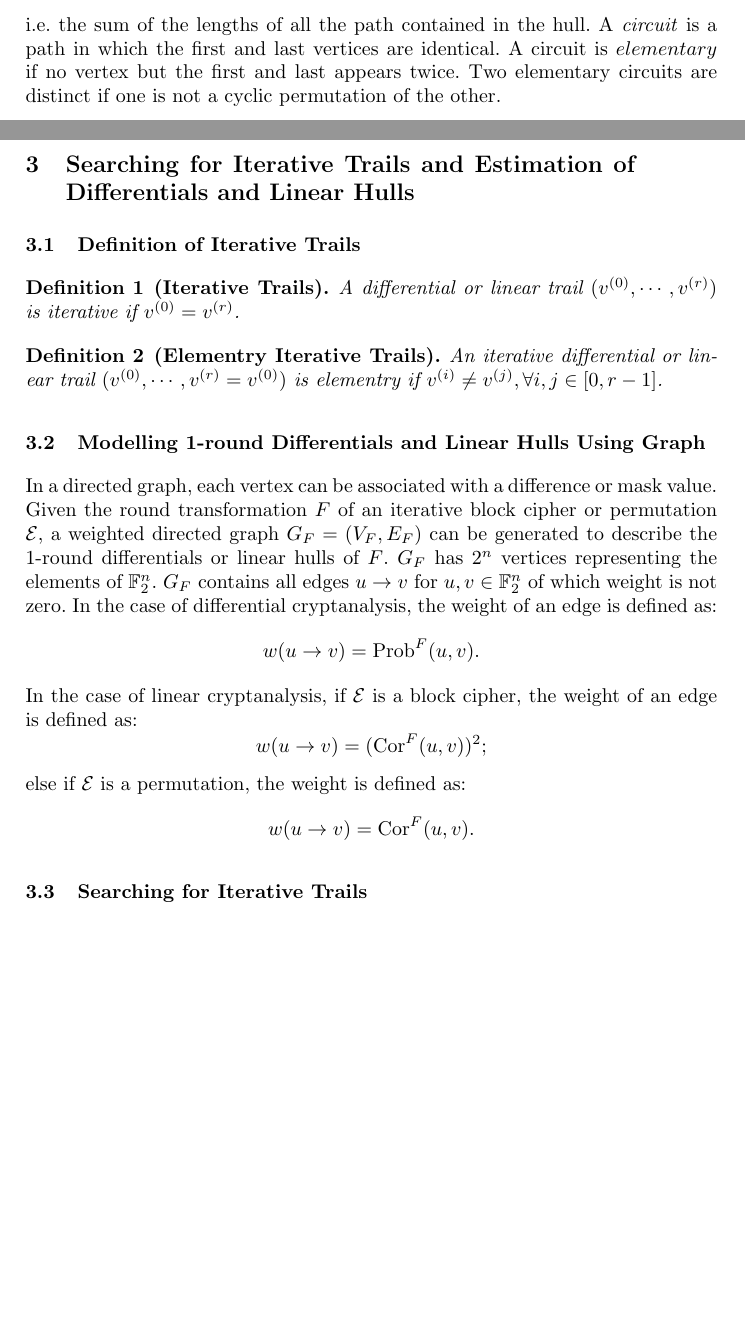
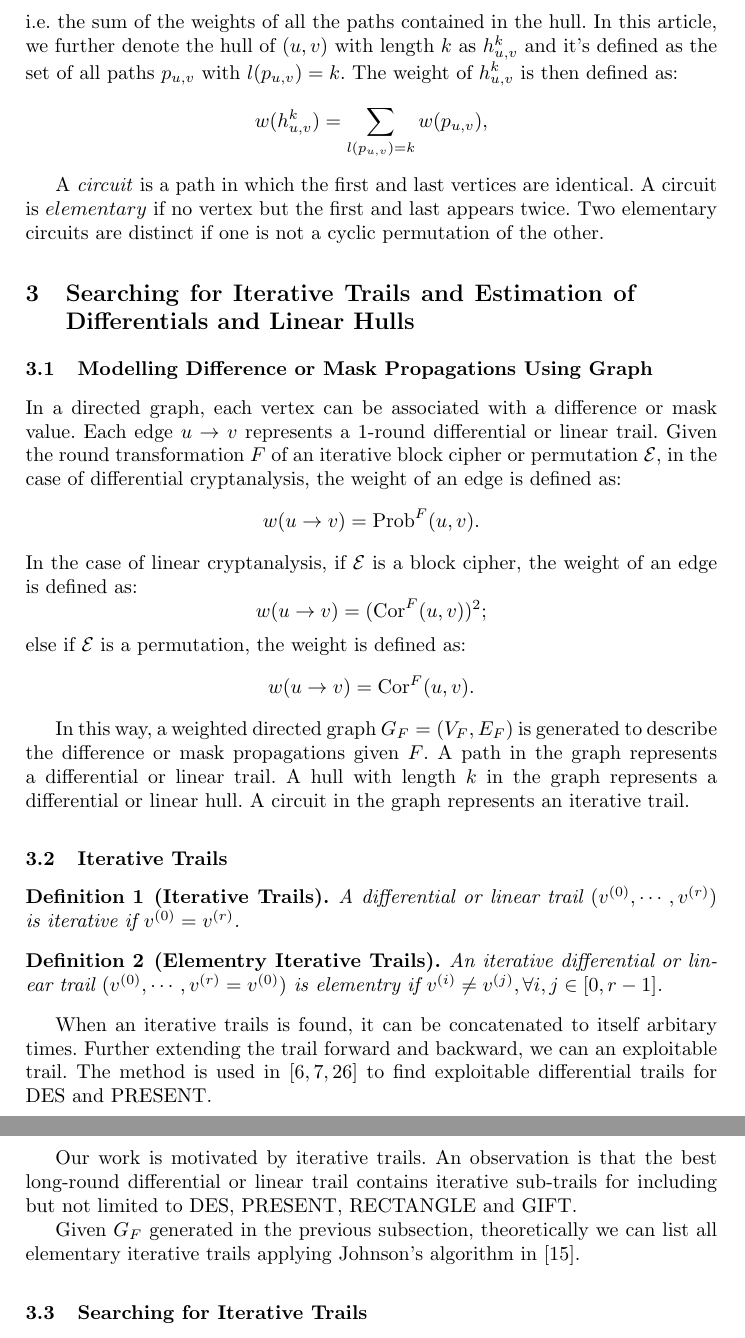
Before and after one commit to dtykira/llncs2e-IS, a LaTeX paper (samplepaper.tex, which reads method.tex, preliminary.tex): two parts of pages 5 and 6 of 19 before the commit and two parts of pages 6 and 7 of 20 after it, joined at a grey line, cut so that both start at the same text, the shorter picture padded with empty space. Compiled offline with pdfLaTeX.

Commit message:
修改方法部分

```diff
--- a/method.tex
+++ b/method.tex
@@ -1,18 +1,8 @@
 \section{Searching for Iterative Trails and Estimation of Differentials and Linear Hulls\label{sec:method}}
 
-\subsection{Definition of Iterative Trails}
+\subsection{Modelling Difference or Mask Propagations Using Graph}
 
-\begin{definition}[Iterative Trails]
-	A differential or linear trail $(v^{(0)},\cdots,v^{(r)})$ is iterative if $v^{(0)}=v^{(r)}$.
-\end{definition}
-
-\begin{definition}[Elementry Iterative Trails]
-    An iterative differential or linear trail $(v^{(0)},\cdots,v^{(r)}=v^{(0)})$ is elementry if $v^{(i)}\neq v^{(j)},\forall i,j\in [0,r-1]$.
-\end{definition}
-
-\subsection{Modelling 1-round Differentials and Linear Hulls Using Graph}
-
-In a directed graph, each vertex can be associated with a difference or mask value. Given the round transformation $F$ of an iterative block cipher or permutation $\calE$, a weighted directed graph $G_{F}=(V_{F},E_{F})$ can be generated to describe the 1-round differentials or linear hulls of $F$. $G_{F}$ has $2^n$ vertices representing the elements of $\mathbb{F}_2^n$. $G_{F}$ contains all edges $u\rightarrow v$ for $u,v\in \mathbb{F}_2^n$ of which weight is not zero. In the case of differential cryptanalysis, the weight of an edge is defined as:
+In a directed graph, each vertex can be associated with a difference or mask value. Each edge $u\rightarrow v$ represents a 1-round differential or linear trail. Given the round transformation $F$ of an iterative block cipher or permutation $\calE$, in the case of differential cryptanalysis, the weight of an edge is defined as:
 \[
     w(u\rightarrow v)=\Prob^{F}(u,v).
 \]
@@ -24,6 +14,25 @@ else if $\calE$ is a permutation, the weight is defined as:
 \[
     w(u\rightarrow v)=\Cor^{F}(u,v).
 \]
+
+In this way, a weighted directed graph $G_{F}=(V_{F},E_{F})$ is generated to describe the difference or mask propagations given $F$. A path in the graph represents a differential or linear trail. A hull with length $k$ in the graph represents a differential or linear hull. A circuit in the graph represents an iterative trail.
+%$G_{F}$ has $2^n$ vertices representing the elements of $\mathbb{F}_2^n$. $G_{F}$ contains all edges $u\rightarrow v$ for $u,v\in \mathbb{F}_2^n$ of which weight is not zero.
+
+\subsection{Iterative Trails}
+
+\begin{definition}[Iterative Trails]
+	A differential or linear trail $(v^{(0)},\cdots,v^{(r)})$ is iterative if $v^{(0)}=v^{(r)}$.
+\end{definition}
+
+\begin{definition}[Elementry Iterative Trails]
+    An iterative differential or linear trail $(v^{(0)},\cdots,v^{(r)}=v^{(0)})$ is elementry if $v^{(i)}\neq v^{(j)},\forall i,j\in [0,r-1]$.
+\end{definition}
+
+When an iterative trails is found, it can be concatenated to itself arbitary times. Further extending the trail forward and backward, we can an exploitable trail. The method is used in \cite{BS91,BS92,W08} to find exploitable differential trails for DES and PRESENT.
+
+Our work is motivated by iterative trails. An observation is that the best long-round differential or linear trail contains iterative sub-trails for including but not limited to DES, PRESENT, RECTANGLE and GIFT.
+
+Given $G_F$ generated in the previous subsection, theoretically we can list all elementary iterative trails applying Johnson's algorithm in \cite{J75}.
 
 \subsection{Searching for Iterative Trails\label{subsec:iterative-trails}}
 
--- a/preliminary.tex
+++ b/preliminary.tex
@@ -103,6 +103,11 @@ The set of all paths $p_{u,v}$ is called the \textit{hull} of $(u,v)$. The hull
 \[
     w(h_{u,v})=\sum w(p_{u,v}),
 \]
-i.e. the sum of the lengths of all the path contained in the hull. A \textit{circuit} is a path in which the first and last vertices are identical. A circuit is $elementary$ if no vertex but the first and last appears twice. Two elementary circuits are distinct if one is not a cyclic permutation of the other.
+i.e. the sum of the weights of all the paths contained in the hull. In this article, we further denote the hull of $(u,v)$ with length $k$ as $h_{u,v}^k$ and it's defined as the set of all paths $p_{u,v}$ with $l(p_{u,v})=k$. The weight of $h_{u,v}^k$ is then defined as:
+\[
+    w(h_{u,v}^k)=\sum\limits_{l(p_{u,v})=k} w(p_{u,v}),
+\]
+
+A \textit{circuit} is a path in which the first and last vertices are identical. A circuit is $elementary$ if no vertex but the first and last appears twice. Two elementary circuits are distinct if one is not a cyclic permutation of the other.
 
 %Let $G$ be a directed graph with vertices $V$ and edges $E$. If the vertices in $V$ are partitioned into $l$ subsets $S_0,\cdots,S_{l-1}$, called \textit{stages}, such that any edge in $E$ has the form $u\rightarrow v$ with $u\in S_i$ and $v\in S_{i+1}$, $i\in[0,l-1)$. We call the graph a \textit{multistage graph}.
```
Also changed, not shown: preliminary.tex (8 more changed lines).
